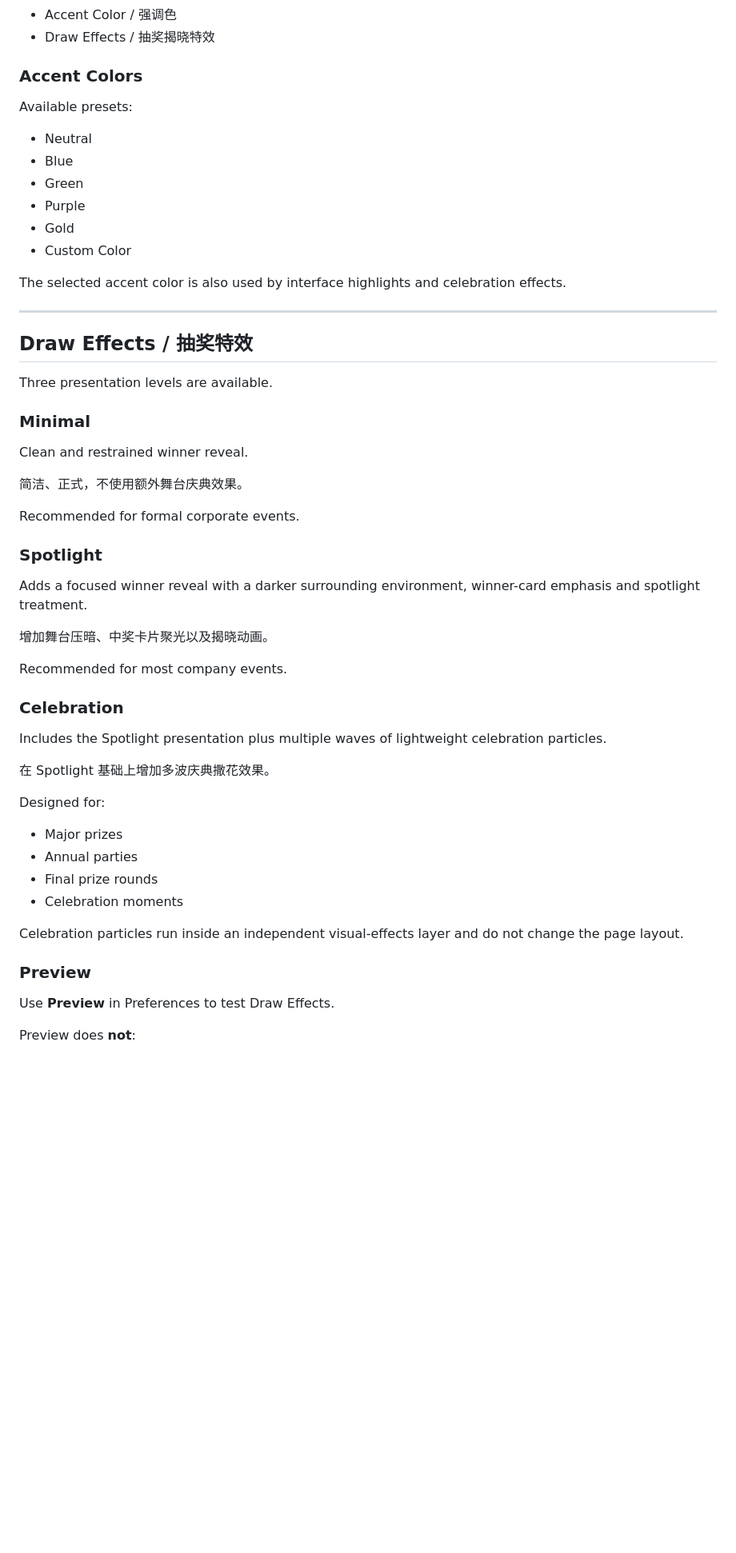
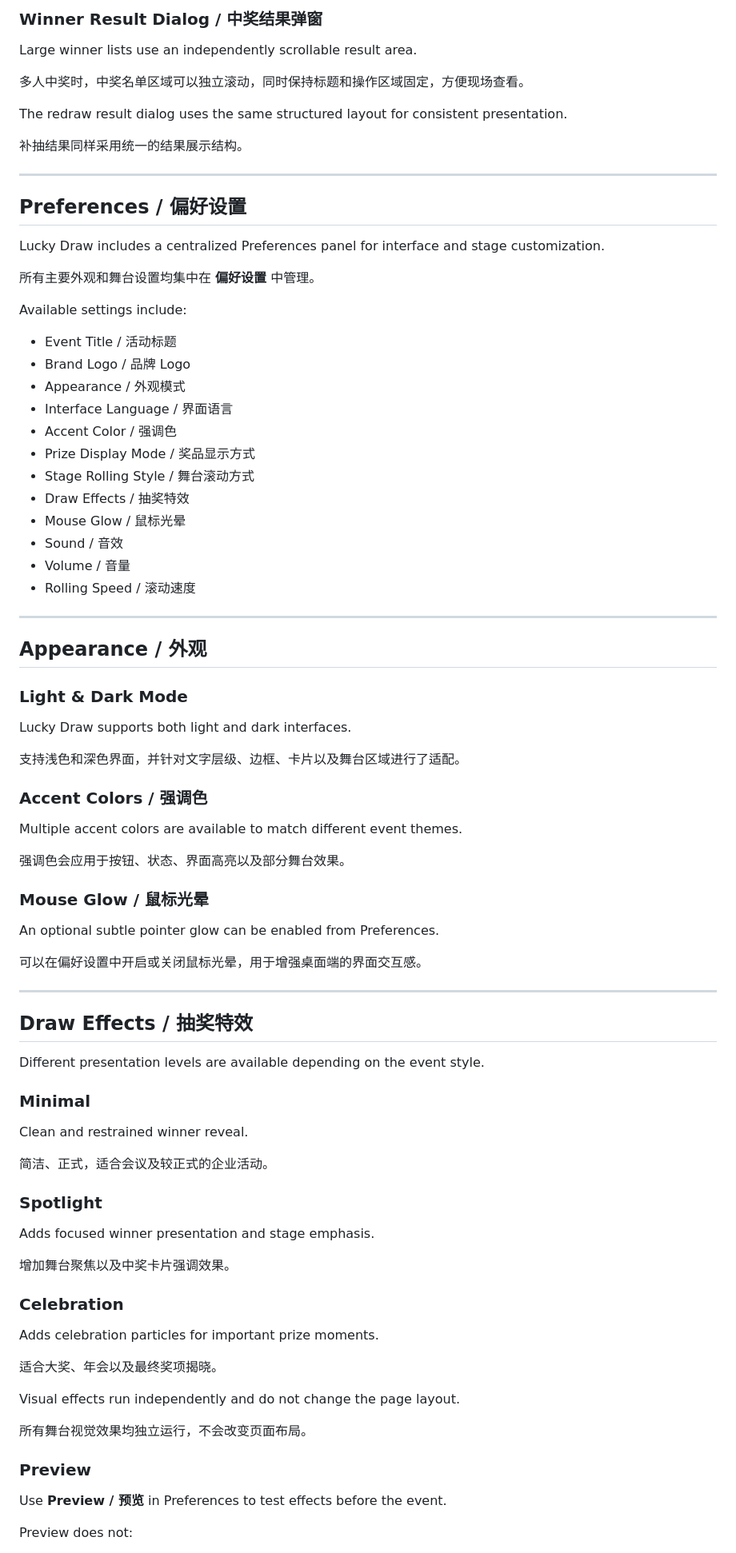
Before and after one commit to lyonli666-sudo/lyonli666-sudo.github.io, a Markdown page: README.md, the part around one of its changes. Shown at 80% size. Drawn GitHub-style; blank space fills up the shorter version.

```diff
--- a/README.md
+++ b/README.md
@@ -80,59 +150,89 @@ The application can be customized directly from **Preferences / 偏好设置**.
+### Winner Result Dialog / 中奖结果弹窗
+
+Large winner lists use an independently scrollable result area.
+
+多人中奖时，中奖名单区域可以独立滚动，同时保持标题和操作区域固定，方便现场查看。
+
+The redraw result dialog uses the same structured layout for consistent presentation.
+
+补抽结果同样采用统一的结果展示结构。
+
+---
+
+## Preferences / 偏好设置
+
+Lucky Draw includes a centralized Preferences panel for interface and stage customization.
+
+所有主要外观和舞台设置均集中在 **偏好设置** 中管理。
+
+Available settings include:
+
+- Event Title / 活动标题
+- Brand Logo / 品牌 Logo
+- Appearance / 外观模式
+- Interface Language / 界面语言
 - Accent Color / 强调色
-- Draw Effects / 抽奖揭晓特效
+- Prize Display Mode / 奖品显示方式
+- Stage Rolling Style / 舞台滚动方式
+- Draw Effects / 抽奖特效
+- Mouse Glow / 鼠标光晕
+- Sound / 音效
+- Volume / 音量
+- Rolling Speed / 滚动速度
 
-### Accent Colors
+---
 
-Available presets:
+## Appearance / 外观
 
-- Neutral
-- Blue
-- Green
-- Purple
-- Gold
-- Custom Color
+### Light & Dark Mode
 
-The selected accent color is also used by interface highlights and celebration effects.
+Lucky Draw supports both light and dark interfaces.
+
+支持浅色和深色界面，并针对文字层级、边框、卡片以及舞台区域进行了适配。
+
+### Accent Colors / 强调色
+
+Multiple accent colors are available to match different event themes.
+
+强调色会应用于按钮、状态、界面高亮以及部分舞台效果。
+
+### Mouse Glow / 鼠标光晕
+
+An optional subtle pointer glow can be enabled from Preferences.
+
+可以在偏好设置中开启或关闭鼠标光晕，用于增强桌面端的界面交互感。
 
 ---
 
 ## Draw Effects / 抽奖特效
 
-Three presentation levels are available.
+Different presentation levels are available depending on the event style.
 
 ### Minimal
 
 Clean and restrained winner reveal.
 
-简洁、正式，不使用额外舞台庆典效果。
-
-Recommended for formal corporate events.
+简洁、正式，适合会议及较正式的企业活动。
 
 ### Spotlight
 
-Adds a focused winner reveal with a darker surrounding environment, winner-card emphasis and spotlight treatment.
+Adds focused winner presentation and stage emphasis.
 
-增加舞台压暗、中奖卡片聚光以及揭晓动画。
-
-Recommended for most company events.
+增加舞台聚焦以及中奖卡片强调效果。
 
 ### Celebration
 
-Includes the Spotlight presentation plus multiple waves of lightweight celebration particles.
+Adds celebration particles for important prize moments.
 
-在 Spotlight 基础上增加多波庆典撒花效果。
+适合大奖、年会以及最终奖项揭晓。
 
-Designed for:
+Visual effects run independently and do not change the page layout.
 
-- Major prizes
-- Annual parties
-- Final prize rounds
-- Celebration moments
-
-Celebration particles run inside an independent visual-effects layer and do not change the page layout.
+所有舞台视觉效果均独立运行，不会改变页面布局。
 
 ### Preview
 
-Use **Preview** in Preferences to test Draw Effects.
+Use **Preview / 预览** in Preferences to test effects before the event.
 
-Preview does **not**:
+Preview does not:
 
```
Also changed, not shown: other parts of README.md (+247 -60 lines).
